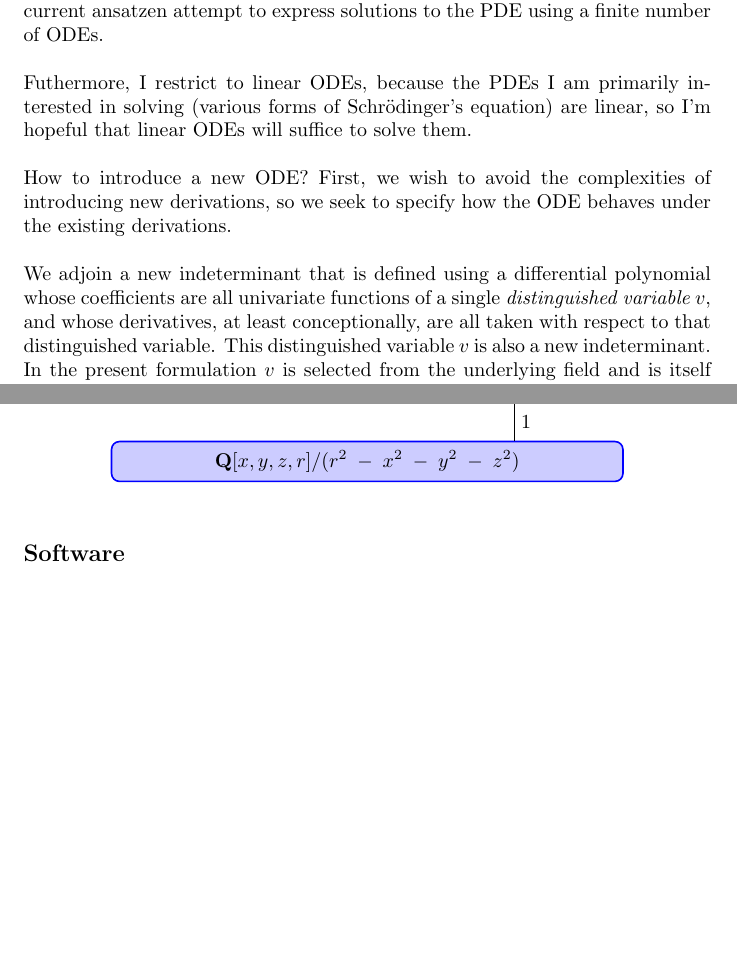
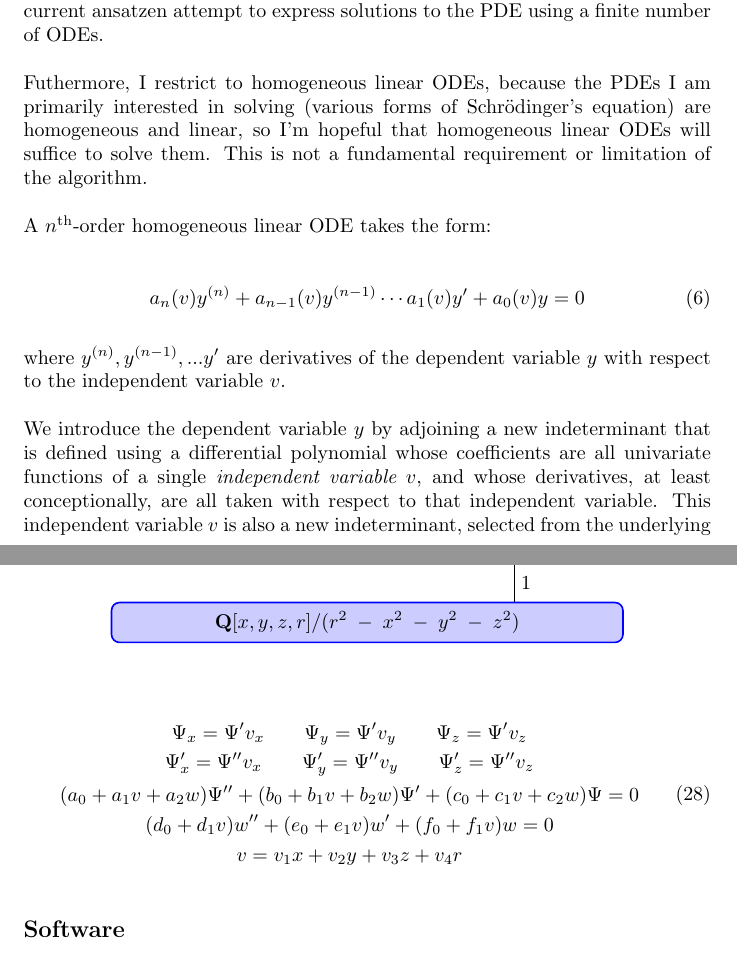
Before and after one commit to BrentBaccala/NewMethod, a LaTeX paper (NewMethod.tex): two parts of pages 4 and 17 of 18, joined at a grey line, cut so that both start at the same text, the shorter picture padded with empty space. Compiled offline with pdfLaTeX.

Commit message:
improve discussion of ODE and add systems of equations to last two generalzied ansatzen

```diff
--- a/NewMethod.tex
+++ b/NewMethod.tex
@@ -349,19 +349,28 @@ this algorithm, but as these are the types of solutions I am interested in,
 all of the current ansatzen attempt to express solutions to the PDE using
 a finite number of ODEs.
 
-Futhermore, I restrict to linear ODEs,
+Futhermore, I restrict to homogeneous linear ODEs,
 %first because their theory and practice is more refined, and second
 because the PDEs I am primarily interested in solving (various forms of Schr\"odinger's equation)
-are linear, so I'm hopeful that linear ODEs will suffice to solve them.
+are homogeneous and linear, so I'm hopeful that homogeneous linear ODEs will suffice to solve them.
+This is not a fundamental requirement or limitation of the algorithm.
 
-How to introduce a new ODE?  First, we wish to avoid the complexities of introducing new derivations,
-so we seek to specify how the ODE behaves under the existing derivations.
+A $n^{\rm th}$-order homogeneous linear ODE takes the form:
 
-We adjoin a new indeterminant that is defined using a differential polynomial
-whose coefficients are all univariate functions of a single {\it distinguished variable} $v$,
+\begin{equation}
+a_n(v) y^{(n)} + a_{n-1}(v) y^{(n-1)} \cdots a_1(v) y' + a_0(v) y = 0
+\end{equation}
+
+where $y^{(n)}, y^{(n-1)}, ... y'$ are derivatives of the dependent variable $y$ with respect to the independent variable $v$.
+
+% How to introduce a new ODE?  First, we wish to avoid the complexities of introducing new derivations,
+% so we seek to specify how the ODE behaves under the existing derivations.
+
+We introduce the dependent variable $y$ by adjoining a new indeterminant that is defined using a differential polynomial
+whose coefficients are all univariate functions of a single {\it independent variable} $v$,
 and whose derivatives, at least conceptionally, are all taken with respect to that
-distinguished variable.  This distinguished variable $v$ is also a new indeterminant.
-In the present formulation $v$ is selected from the underlying field and is itself parameterized by constants,
+independent variable.  This independent variable $v$ is also a new indeterminant,
+selected from the underlying field and itself parameterized by constants,
 which is expressed using a simple equality between the new indeterminant $v$ and its parameterized form.
 
 The coefficients of the ODE's defining differential polynomial are
@@ -1088,6 +1112,21 @@ are selected, i.e.:
     \draw[degree] (v.south) -- (v.south|-base.north) node[right,pos=0.7] {1};
   \end{tikzpicture}
 \end{center}
+
+\begin{equation}
+\label{ansatz 17}
+\begin{gathered}
+\Psi_x = \Psi' v_x \qquad
+\Psi_y = \Psi' v_y \qquad
+\Psi_z = \Psi' v_z \\
+\Psi'_x = \Psi'' v_x \qquad
+\Psi'_y = \Psi'' v_y \qquad
+\Psi'_z = \Psi'' v_z \\
+(a_0 + a_1 v + a_2 w) \Psi'' + (b_0 + b_1 v + b_2 w) \Psi' + (c_0 + c_1 v + c_2 w) \Psi = 0 \\
+(d_0 + d_1 v) w'' + (e_0 + e_1 v) w' + (f_0 + f_1 v) w = 0 \\
+v = v_1 x + v_2 y + v_3 z + v_4 r
+\end{gathered}
+\end{equation}
 
 \subsection*{Software}
 
```
Also changed, not shown: NewMethod.tex (23 more changed lines).
